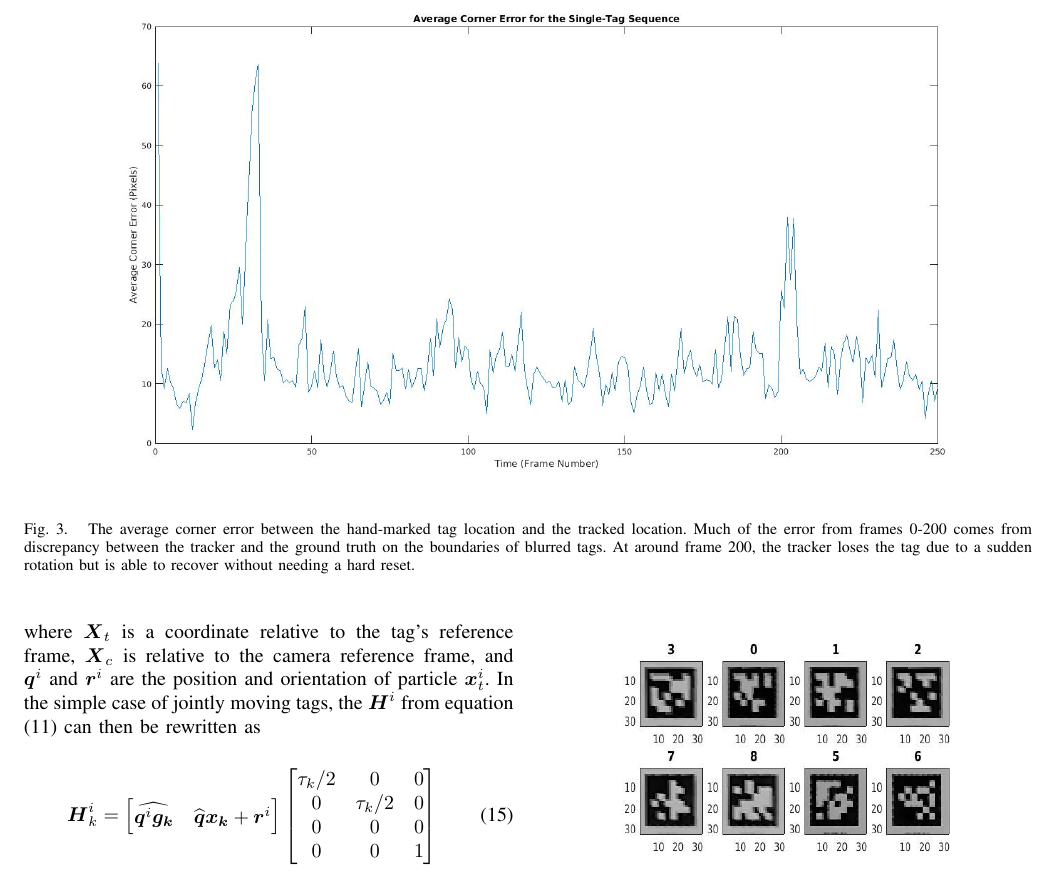
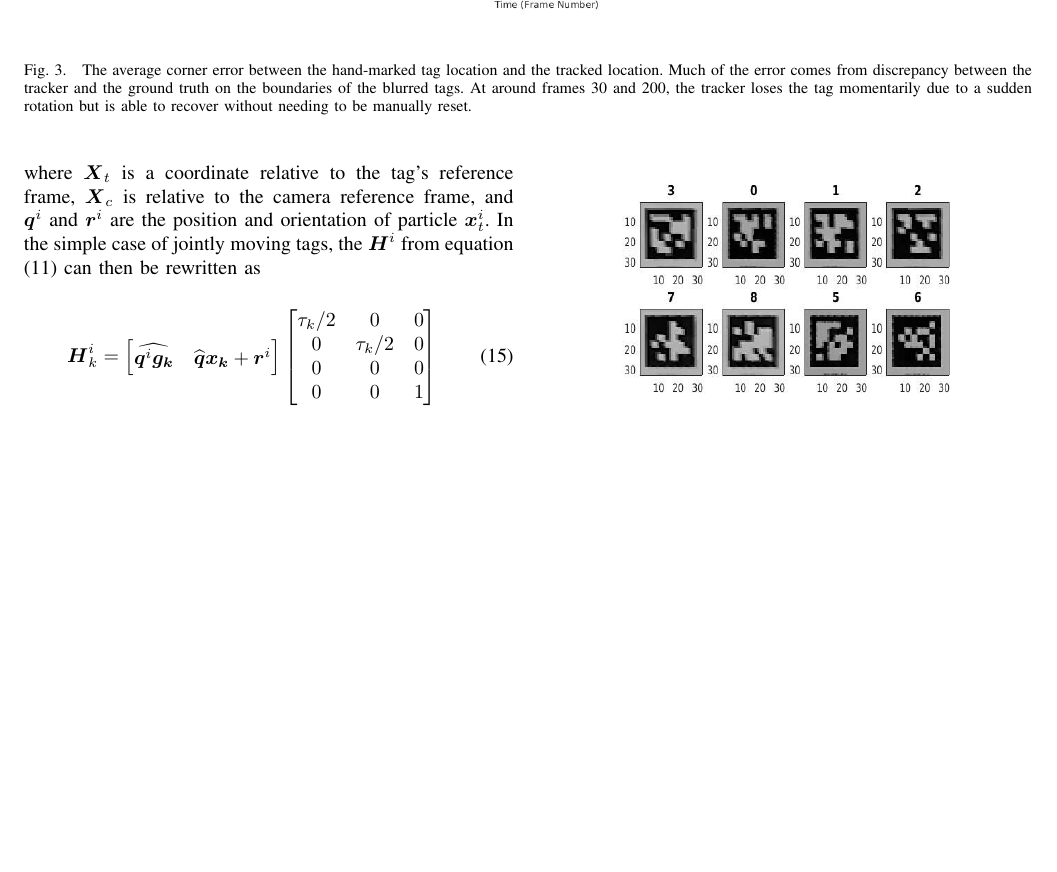
Before and after one commit to pfrommerd/tag-tracking-matlab, a LaTeX paper (paper/paper.tex): part of page 4 of 5, cut so that both start at the same text, the shorter picture padded with empty space. Compiled offline with pdfLaTeX.

Commit message:
Made quick fix to paper

```diff
--- a/paper/paper.tex
+++ b/paper/paper.tex
@@ -206,7 +206,7 @@ where the parameter $\gamma$ allows for more or less selective resampling.
 \begin{figure*}[t]
 	\label{fig:error}
 	\includegraphics[width=\textwidth,height=9cm]{Average_Error}
-	\caption{The average corner error between the hand-marked tag location and the tracked location. Much of the error from frames 0-200 comes from discrepancy between the tracker and the ground truth on the boundaries of blurred tags. At around frame 200, the tracker loses the tag due to a sudden rotation but is able to recover without needing a hard reset.}
+	\caption{The average corner error between the hand-marked tag location and the tracked location. Much of the error comes from discrepancy between the tracker and the ground truth on the boundaries of the blurred tags. At around frames 30 and 200, the tracker loses the tag momentarily due to a sudden rotation but is able to recover without needing to be manually reset.}
 \end{figure*}
 
 
```
